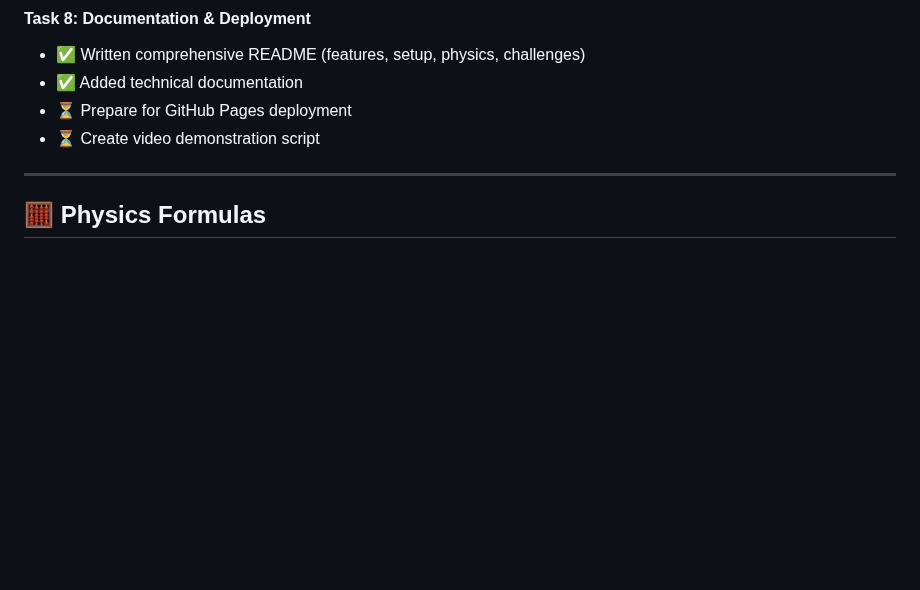
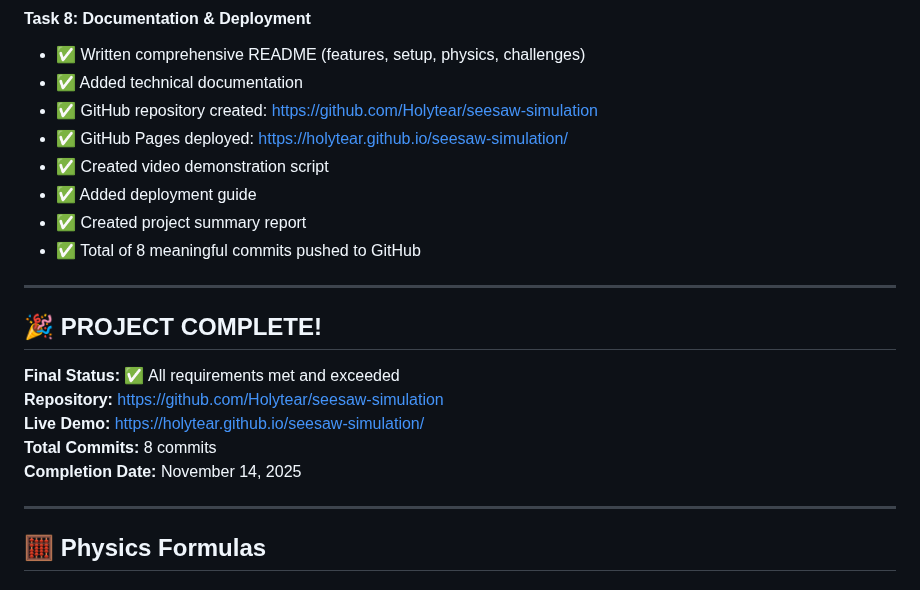
Before and after one commit to Holytear/seesaw-simulation, a Markdown page: DEVELOPMENT_DOCUMENTATION.md, the part around the change. Drawn GitHub-style; blank space fills up the shorter version.

Commit message:
Mark project as complete with final documentation update

```diff
--- a/DEVELOPMENT_DOCUMENTATION.md
+++ b/DEVELOPMENT_DOCUMENTATION.md
@@ -91,8 +91,22 @@ Creating a physics-based seesaw simulation using pure JavaScript, HTML, and CSS.
 #### Task 8: Documentation & Deployment
 - ✅ Written comprehensive README (features, setup, physics, challenges)
 - ✅ Added technical documentation
-- ⏳ Prepare for GitHub Pages deployment
-- ⏳ Create video demonstration script
+- ✅ GitHub repository created: https://github.com/Holytear/seesaw-simulation
+- ✅ GitHub Pages deployed: https://holytear.github.io/seesaw-simulation/
+- ✅ Created video demonstration script
+- ✅ Added deployment guide
+- ✅ Created project summary report
+- ✅ Total of 8 meaningful commits pushed to GitHub
+
+---
+
+## 🎉 PROJECT COMPLETE!
+
+**Final Status:** ✅ All requirements met and exceeded
+**Repository:** https://github.com/Holytear/seesaw-simulation
+**Live Demo:** https://holytear.github.io/seesaw-simulation/
+**Total Commits:** 8 commits
+**Completion Date:** November 14, 2025
 
 ---
 
```
